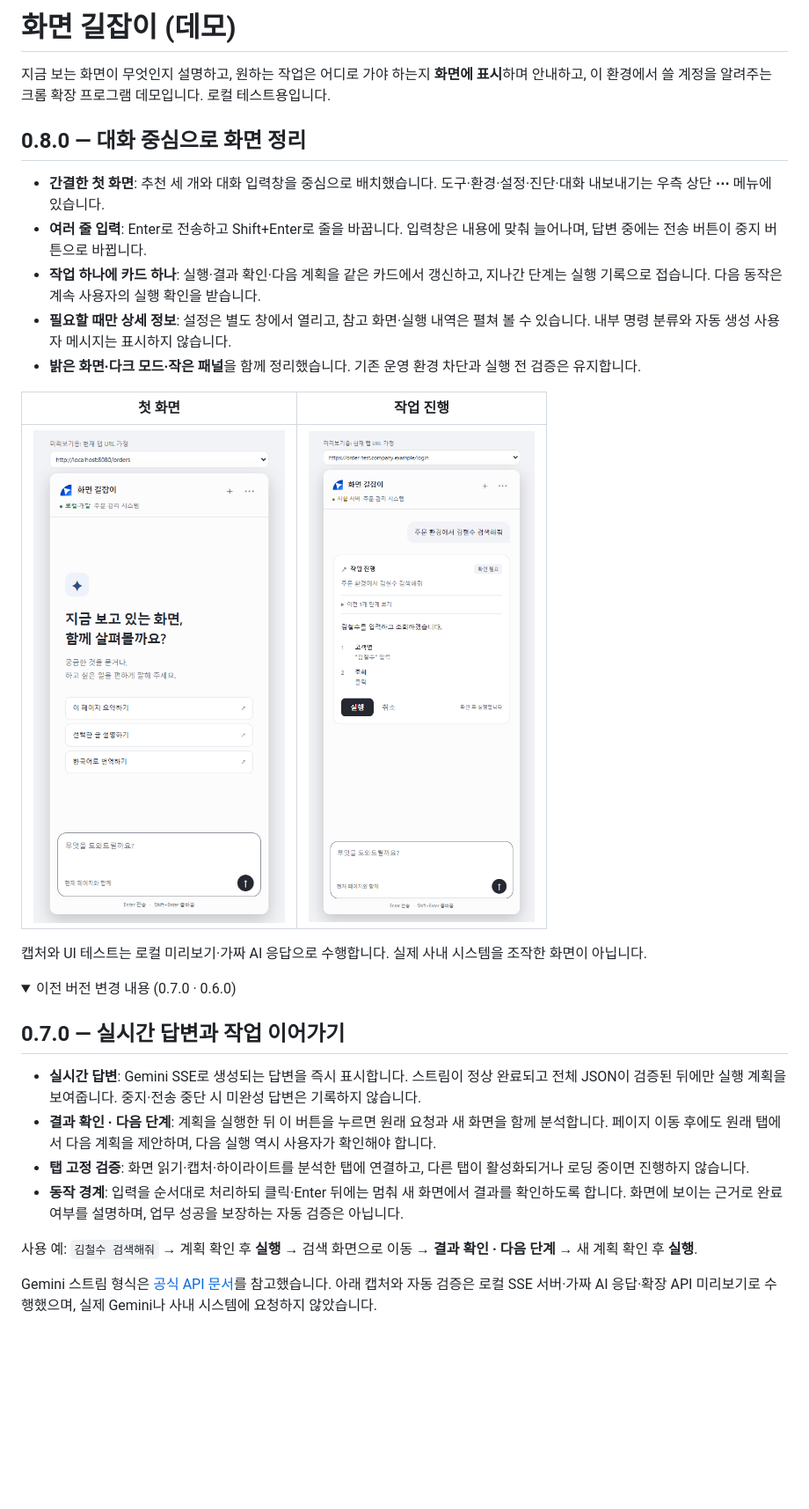
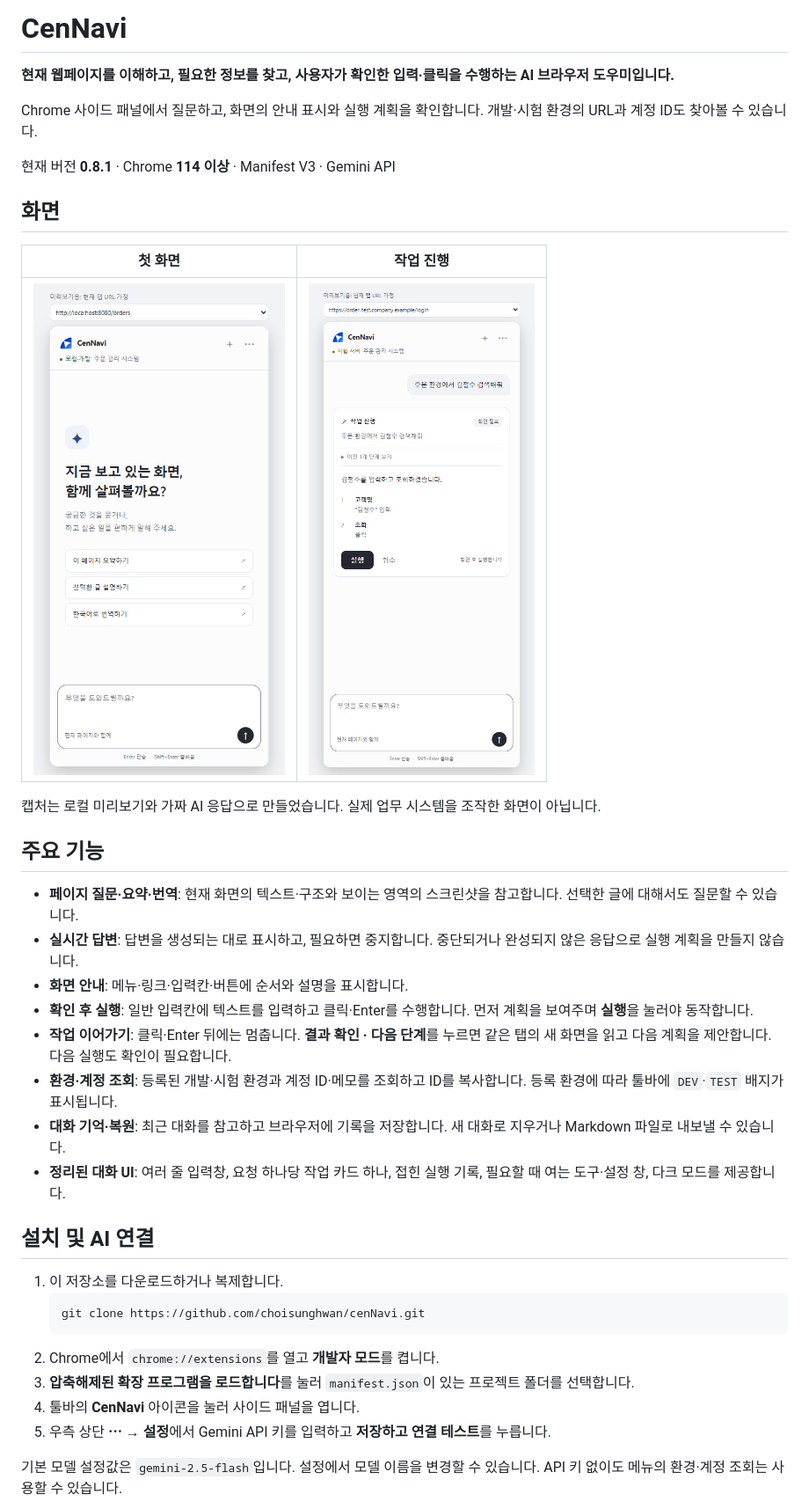
Before and after one commit to choisunghwan/cenNavi, a Markdown page: README.md, the part around the change printed below. Shown: that part at 88% size. GitHub-like rendering; pictures changed too: docs/screenshots/08-welcome.png, docs/screenshots/09-clean-task.png; folded sections open; blank space fills up the shorter version.

Commit message:
Rename to CenNavi, fix closed-tab background errors, and refresh current README

````diff
--- a/README.md
+++ b/README.md
@@ -1,14 +1,12 @@
-# 화면 길잡이 (데모)
+# CenNavi
 
-지금 보는 화면이 무엇인지 설명하고, 원하는 작업은 어디로 가야 하는지 **화면에 표시**하며 안내하고, 이 환경에서 쓸 계정을 알려주는 크롬 확장 프로그램 데모입니다. 로컬 테스트용입니다.
+**현재 웹페이지를 이해하고, 필요한 정보를 찾고, 사용자가 확인한 입력·클릭을 수행하는 AI 브라우저 도우미입니다.**
 
-## 0.8.0 — 대화 중심으로 화면 정리
+Chrome 사이드 패널에서 질문하고, 화면의 안내 표시와 실행 계획을 확인합니다. 개발·시험 환경의 URL과 계정 ID도 찾아볼 수 있습니다.
 
-- **간결한 첫 화면**: 추천 세 개와 대화 입력창을 중심으로 배치했습니다. 도구·환경·설정·진단·대화 내보내기는 우측 상단 **⋯** 메뉴에 있습니다.
-- **여러 줄 입력**: Enter로 전송하고 Shift+Enter로 줄을 바꿉니다. 입력창은 내용에 맞춰 늘어나며, 답변 중에는 전송 버튼이 중지 버튼으로 바뀝니다.
-- **작업 하나에 카드 하나**: 실행·결과 확인·다음 계획을 같은 카드에서 갱신하고, 지나간 단계는 실행 기록으로 접습니다. 다음 동작은 계속 사용자의 실행 확인을 받습니다.
-- **필요할 때만 상세 정보**: 설정은 별도 창에서 열리고, 참고 화면·실행 내역은 펼쳐 볼 수 있습니다. 내부 명령 분류와 자동 생성 사용자 메시지는 표시하지 않습니다.
-- **밝은 화면·다크 모드·작은 패널**을 함께 정리했습니다. 기존 운영 환경 차단과 실행 전 검증은 유지합니다.
+현재 버전 **0.8.1** · Chrome **114 이상** · Manifest V3 · Gemini API
+
+## 화면
 
 | 첫 화면 | 작업 진행 |
 |---|---|
@@ -16,17 +14,27 @@
 
-캡처와 UI 테스트는 로컬 미리보기·가짜 AI 응답으로 수행합니다. 실제 사내 시스템을 조작한 화면이 아닙니다.
+캡처는 로컬 미리보기와 가짜 AI 응답으로 만들었습니다. 실제 업무 시스템을 조작한 화면이 아닙니다.
 
-<details>
-<summary>이전 버전 변경 내용 (0.7.0 · 0.6.0)</summary>
+## 주요 기능
 
-## 0.7.0 — 실시간 답변과 작업 이어가기
+- **페이지 질문·요약·번역**: 현재 화면의 텍스트·구조와 보이는 영역의 스크린샷을 참고합니다. 선택한 글에 대해서도 질문할 수 있습니다.
+- **실시간 답변**: 답변을 생성되는 대로 표시하고, 필요하면 중지합니다. 중단되거나 완성되지 않은 응답으로 실행 계획을 만들지 않습니다.
+- **화면 안내**: 메뉴·링크·입력칸·버튼에 순서와 설명을 표시합니다.
+- **확인 후 실행**: 일반 입력칸에 텍스트를 입력하고 클릭·Enter를 수행합니다. 먼저 계획을 보여주며 **실행**을 눌러야 동작합니다.
+- **작업 이어가기**: 클릭·Enter 뒤에는 멈춥니다. **결과 확인 · 다음 단계**를 누르면 같은 탭의 새 화면을 읽고 다음 계획을 제안합니다. 다음 실행도 확인이 필요합니다.
+- **환경·계정 조회**: 등록된 개발·시험 환경과 계정 ID·메모를 조회하고 ID를 복사합니다. 등록 환경에 따라 툴바에 `DEV`·`TEST` 배지가 표시됩니다.
+- **대화 기억·복원**: 최근 대화를 참고하고 브라우저에 기록을 저장합니다. 새 대화로 지우거나 Markdown 파일로 내보낼 수 있습니다.
+- **정리된 대화 UI**: 여러 줄 입력창, 요청 하나당 작업 카드 하나, 접힌 실행 기록, 필요할 때 여는 도구·설정 창, 다크 모드를 제공합니다.
 
-- **실시간 답변**: Gemini SSE로 생성되는 답변을 즉시 표시합니다. 스트림이 정상 완료되고 전체 JSON이 검증된 뒤에만 실행 계획을 보여줍니다. 중지·전송 중단 시 미완성 답변은 기록하지 않습니다.
-- **결과 확인 · 다음 단계**: 계획을 실행한 뒤 이 버튼을 누르면 원래 요청과 새 화면을 함께 분석합니다. 페이지 이동 후에도 원래 탭에서 다음 계획을 제안하며, 다음 실행 역시 사용자가 확인해야 합니다.
-- **탭 고정 검증**: 화면 읽기·캡처·하이라이트를 분석한 탭에 연결하고, 다른 탭이 활성화되거나 로딩 중이면 진행하지 않습니다.
-- **동작 경계**: 입력을 순서대로 처리하되 클릭·Enter 뒤에는 멈춰 새 화면에서 결과를 확인하도록 합니다. 화면에 보이는 근거로 완료 여부를 설명하며, 업무 성공을 보장하는 자동 검증은 아닙니다.
+## 설치 및 AI 연결
 
-사용 예: `김철수 검색해줘` → 계획 확인 후 **실행** → 검색 화면으로 이동 → **결과 확인 · 다음 단계** → 새 계획 확인 후 **실행**.
+1. 이 저장소를 다운로드하거나 복제합니다.
+   ```powershell
+   git clone https://github.com/choisunghwan/cenNavi.git
+   ```
+2. Chrome에서 `chrome://extensions`를 열고 **개발자 모드**를 켭니다.
+3. **압축해제된 확장 프로그램을 로드합니다**를 눌러 `manifest.json`이 있는 프로젝트 폴더를 선택합니다.
+4. 툴바의 **CenNavi** 아이콘을 눌러 사이드 패널을 엽니다.
+5. 우측 상단 **⋯ → 설정**에서 Gemini API 키를 입력하고 **저장하고 연결 테스트**를 누릅니다.
 
-Gemini 스트림 형식은 [공식 API 문서](https://ai.google.dev/api/generate-content#method:-models.streamgeneratecontent)를 참고했습니다. 아래 캡처와 자동 검증은 로컬 SSE 서버·가짜 AI 응답·확장 API 미리보기로 수행했으며, 실제 Gemini나 사내 시스템에 요청하지 않았습니다.
+기본 모델 설정값은 `gemini-2.5-flash`입니다. 설정에서 모델 이름을 변경할 수 있습니다. API 키 없이도 메뉴의 환경·계정 조회는 사용할 수 있습니다.
 
````
Also changed, not shown: other parts of README.md (+112 -98 lines), docs/screenshots/10-dark-narrow.png, 11 other files.
